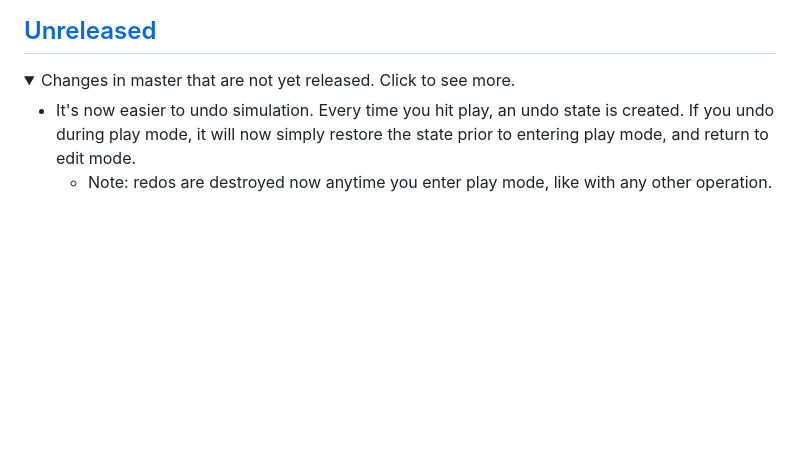
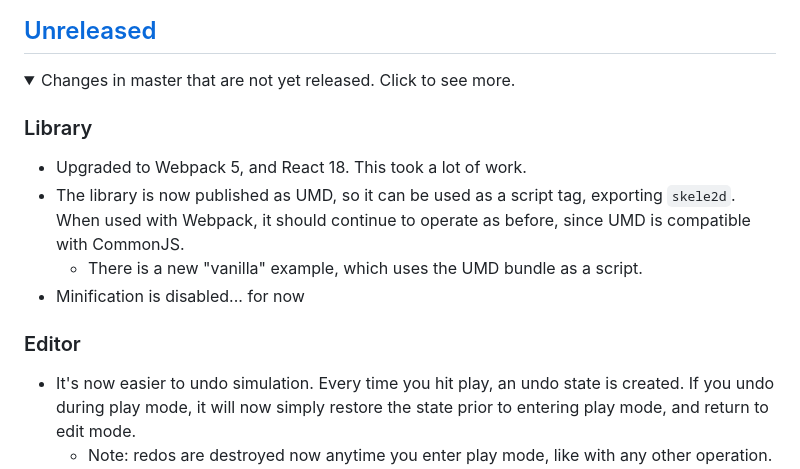
Before and after one commit to 1j01/skele2d, a Markdown page: CHANGELOG.md, the part around the change. GitHub-like rendering; folded sections open; blank space fills up the shorter version.

Commit message:
Update changelog

```diff
--- a/CHANGELOG.md
+++ b/CHANGELOG.md
@@ -10,6 +10,13 @@ All notable changes to this project will be documented in this file.
 		Click to see more.
 	</summary>
 
+### Library
+- Upgraded to Webpack 5, and React 18. This took a lot of work.
+- The library is now published as UMD, so it can be used as a script tag, exporting `skele2d`. When used with Webpack, it should continue to operate as before, since UMD is compatible with CommonJS.
+  - There is a new "vanilla" example, which uses the UMD bundle as a script.
+- Minification is disabled... for now
+
+### Editor
 - It's now easier to undo simulation. Every time you hit play, an undo state is created. If you undo during play mode, it will now simply restore the state prior to entering play mode, and return to edit mode.
   - Note: redos are destroyed now anytime you enter play mode, like with any other operation. (Non-linear history would be nice...)
 - Improved handling for deleting points. Previously, if you tried to delete a point that an entity needs to render, it would be detected and reverted and a message shown, but you could actually *redo* the deletion, and it would cause errors and the editor would become useless. Now the stack of redos is restored, so as far as the editing paradigm goes, you haven't made a change because it wasn't allowed.
```
